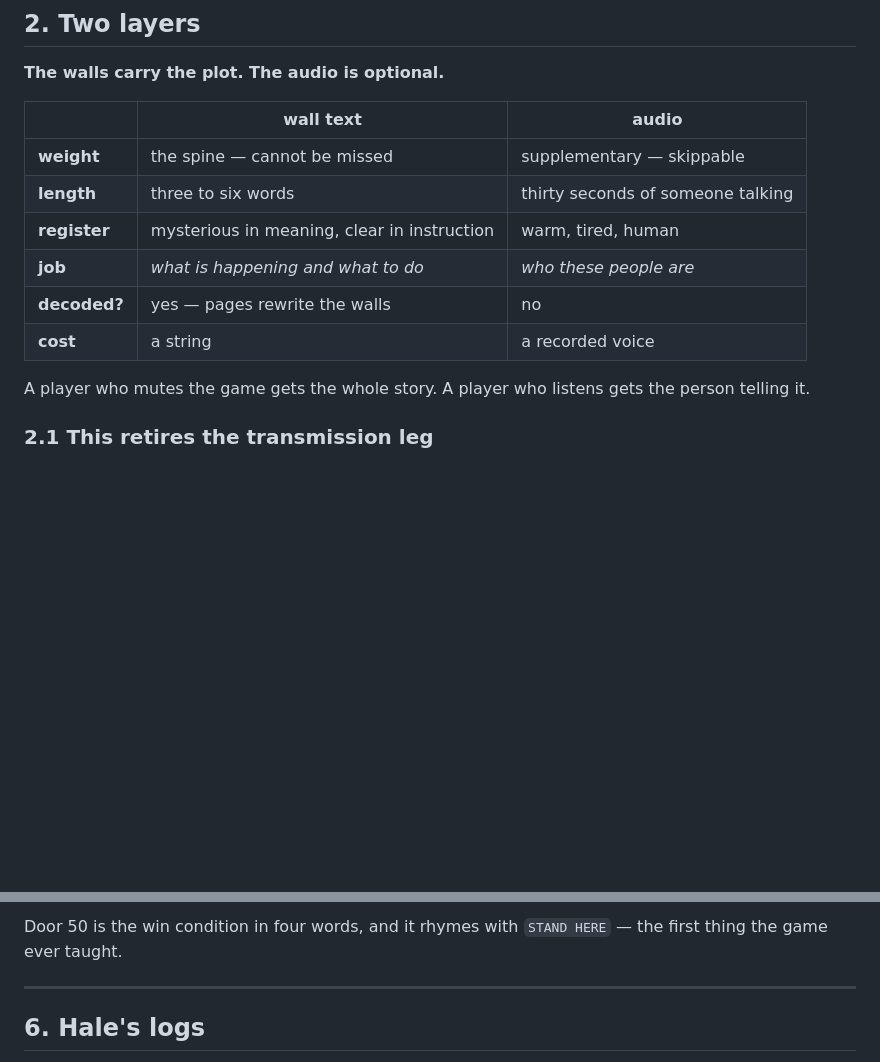
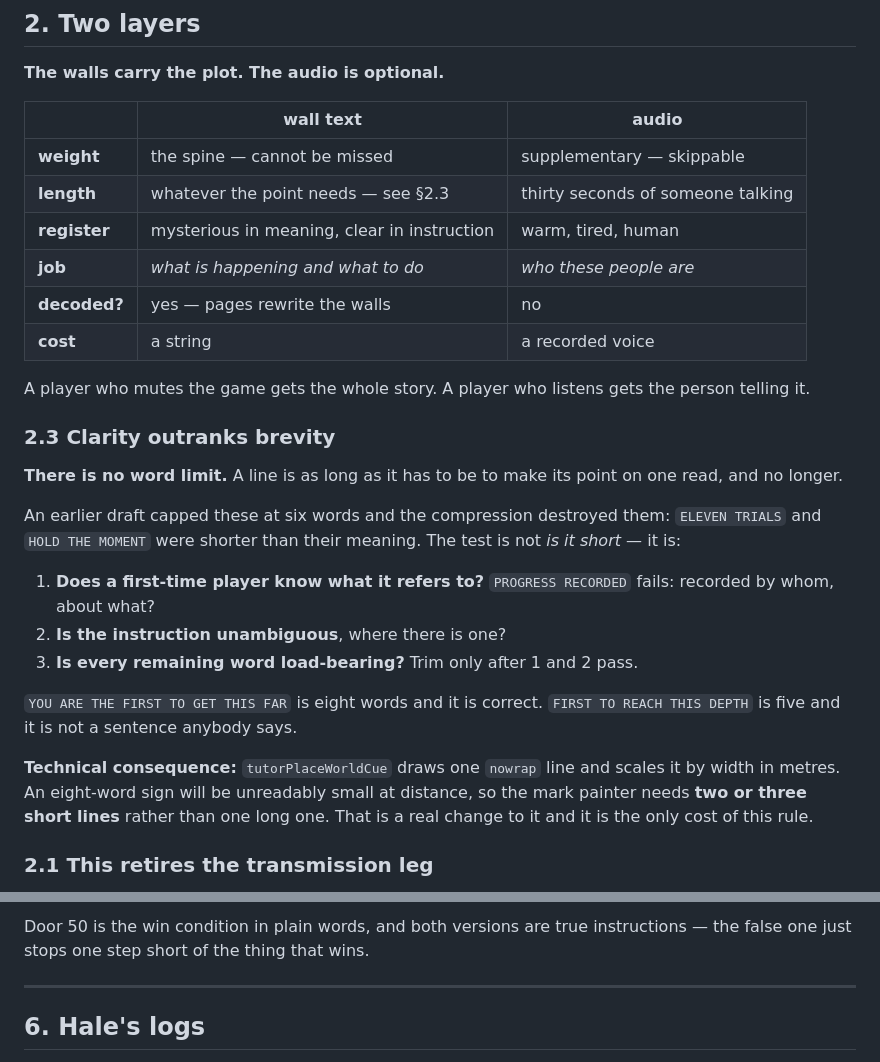
Before and after one commit to onlinestuff4me-sketch/timeshard, a Markdown page: docs/SCRIPT.md, 2 parts joined by grey strips. GitHub-like rendering; blank space fills up the shorter version.

```diff
--- a/docs/SCRIPT.md
+++ b/docs/SCRIPT.md
@@ -27,7 +27,7 @@ a file-name is one of the best beats in the story.
 | | **wall text** | **audio** |
 |---|---|---|
 | **weight** | the spine — cannot be missed | supplementary — skippable |
-| **length** | three to six words | thirty seconds of someone talking |
+| **length** | whatever the point needs — see §2.3 | thirty seconds of someone talking |
 | **register** | mysterious in meaning, clear in instruction | warm, tired, human |
 | **job** | *what is happening and what to do* | *who these people are* |
 | **decoded?** | yes — pages rewrite the walls | no |
@@ -35,6 +35,29 @@ a file-name is one of the best beats in the story.
 
 A player who mutes the game gets the whole story. A player who listens gets
 the person telling it.
+
+### 2.3 Clarity outranks brevity
+
+**There is no word limit.** A line is as long as it has to be to make its
+point on one read, and no longer.
+
+An earlier draft capped these at six words and the compression destroyed
+them: `ELEVEN TRIALS` and `HOLD THE MOMENT` were shorter than their meaning.
+The test is not *is it short* — it is:
+
+1. **Does a first-time player know what it refers to?** `PROGRESS RECORDED`
+   fails: recorded by whom, about what?
+2. **Is the instruction unambiguous**, where there is one?
+3. **Is every remaining word load-bearing?** Trim only after 1 and 2 pass.
+
+`YOU ARE THE FIRST TO GET THIS FAR` is eight words and it is correct.
+`FIRST TO REACH THIS DEPTH` is five and it is not a sentence anybody says.
+
+**Technical consequence:** `tutorPlaceWorldCue` draws one `nowrap` line and
+scales it by width in metres. An eight-word sign will be unreadably small at
+distance, so the mark painter needs **two or three short lines** rather than
+one long one. That is a real change to it and it is the only cost of this
+rule.
 
 ### 2.1 This retires the transmission leg
 
@@ -207,6 +232,7 @@ to be true.
 
-Door 50 is the win condition in four words, and it rhymes with `STAND HERE` —
-the first thing the game ever taught.
+Door 50 is the win condition in plain words, and both versions are true
+instructions — the false one just stops one step short of the thing that
+wins.
 
 ---
 
```
Also changed, not shown: other parts of docs/SCRIPT.md (+30 -28 lines), docs/STORY.md (+9 -4 lines).
